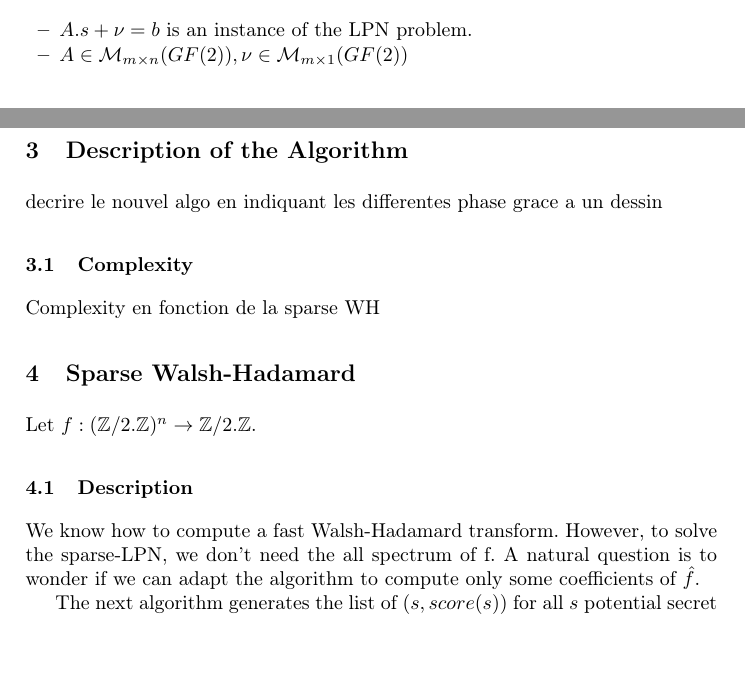
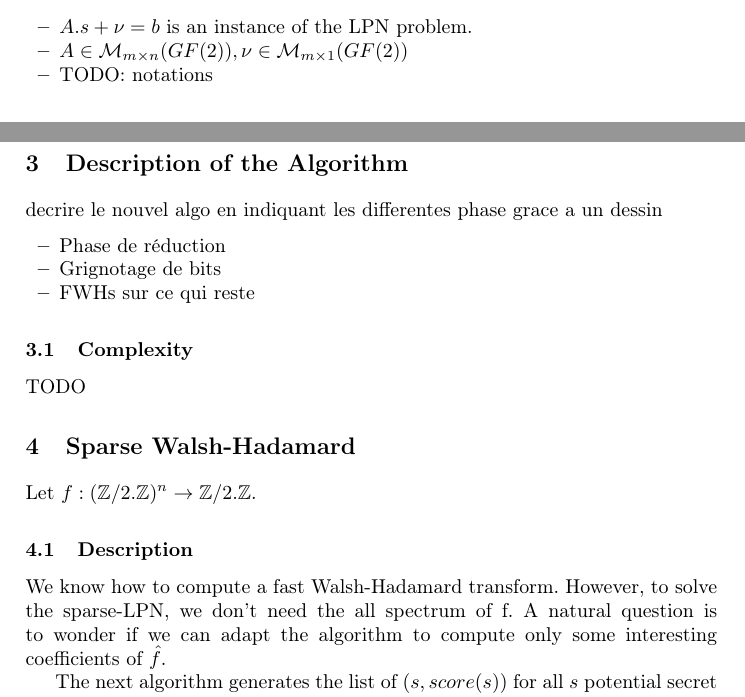
Before and after one commit to lpnpreprint/article, a LaTeX paper (main.tex): two parts of pages 1 and 2 of 3, joined at a grey line, cut so that both start at the same text, the shorter picture padded with empty space. Compiled offline with pdfLaTeX.

Commit message:
TODO : dessins, descriptions. Ajout de quelques descriptions incomplètes

```diff
--- a/main.tex
+++ b/main.tex
@@ -42,6 +42,7 @@ In all the paper we use the next notations :
 \item $A.s+\nu = b$ is an instance of the LPN problem.
 \item $A\in \mathcal{M}_{m\times n}(GF(2)), \nu\in \mathcal{M}_{m\times
 1}(GF(2))$
+\item TODO: notations
 \end{itemize}
 
 \section{Description of BKW algorithm}
@@ -90,11 +92,16 @@ lesson on the representation of finite abelian groups.
 \section{Description of the Algorithm}
 
 decrire le nouvel algo en indiquant les differentes phase grace a un dessin
+\begin{itemize}
+\item Phase de réduction
+\item Grignotage de bits
+\item FWHs sur ce qui reste
+\end{itemize}
+
 
 \subsection{Complexity}
-
-Complexity en fonction de la sparse WH
-
+%Analysis
+TODO
 \section{Sparse Walsh-Hadamard}
 Let $f:(\mathbb{Z}/2.\mathbb{Z})^n \rightarrow \mathbb{Z}/2.\mathbb{Z}$.
 
@@ -102,7 +109,7 @@ Let $f:(\mathbb{Z}/2.\mathbb{Z})^n \rightarrow \mathbb{Z}/2.\mathbb{Z}$.
 We know how to compute a fast Walsh-Hadamard transform.
 However, to solve the sparse-LPN, we don't need the all spectrum of f.
 A natural question is to wonder if we can adapt the algorithm to compute only
-some coefficients of $\hat{f}$.
+some interesting coefficients of $\hat{f}$.
 
 The next algorithm generates the list of $(s,score(s))$ for all $s$ potential secret of
 hamming weight less or equal to p.p is a parameter of the algorithm.
```
Also changed, not shown: main.tex (5 more changed lines).
